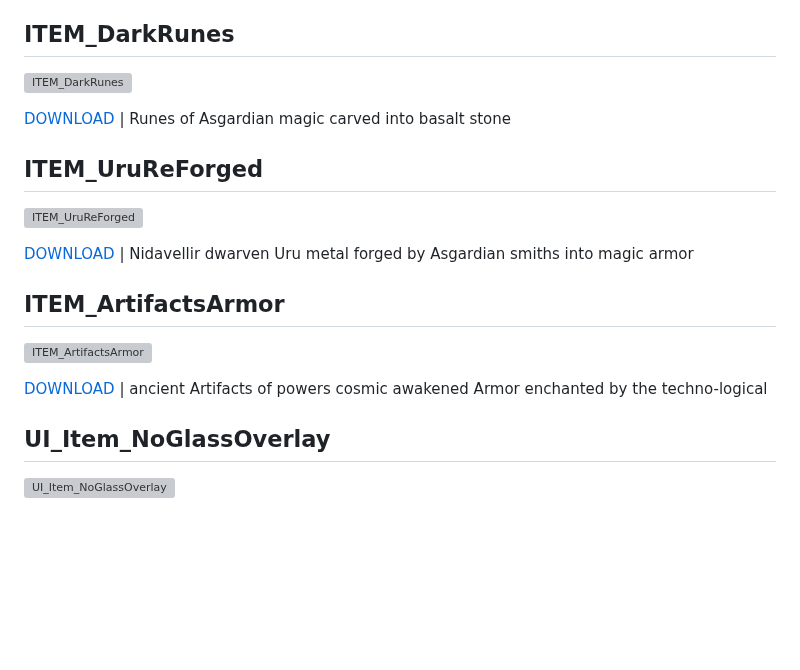
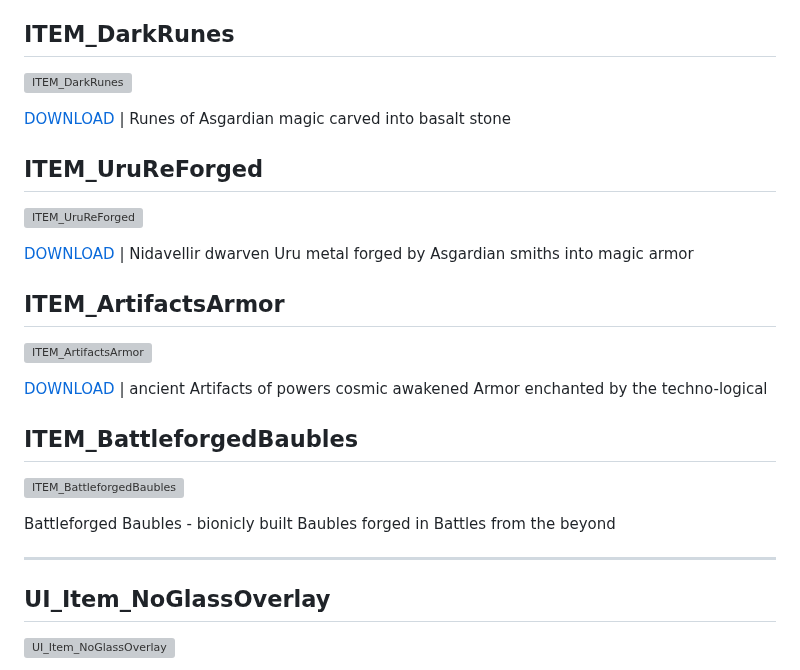
Before and after one commit to CorvaeOboro/marvel_heroes_omega_art_mods, a Markdown page: README.md, the part around one of its changes. Rendered like a GitHub page; blank space fills up the shorter version; grey boxes are pictures that could not be loaded.

```diff
--- a/README.md
+++ b/README.md
@@ -18,6 +18,13 @@ DOWNLOAD = [ITEM_DarkRunes]( https://raw.githubusercontent.com/CorvaeOboro/marve
 ![ITEM_ArtifactsArmor](/ITEM/ITEM_ArtifactsArmor/00_ITEM_ArtifactsArmor.png?raw=true "ITEM_ArtifactsArmor")
 
 [DOWNLOAD](https://raw.githubusercontent.com/CorvaeOboro/marvel_heroes_omega_art_mods/main/00_MODS/ITEM_ArtifactsArmor_20260716.zip) | ancient Artifacts of powers cosmic awakened Armor enchanted by the techno-logical
+
+## ITEM_BattleforgedBaubles
+![ITEM_BattleforgedBaubles](/ITEM/ITEM_BattleforgedBaubles/00_ITEM_BattleforgedBaubles.png?raw=true "ITEM_BattleforgedBaubles")
+
+Battleforged Baubles - bionicly built Baubles forged in Battles from the beyond
+
+---
 
 ## UI_Item_NoGlassOverlay
 ![UI_Item_NoGlassOverlay](/UI/UI_Item_NoGlassOverlay_compare.webp?raw=true "UI_Item_NoGlassOverlay")
```
Also changed, not shown: other parts of README.md (+2 -2 lines), Z_TOOLS/README.md (+6 -2 lines), Z_TOOLS/mho_01_mod_selector.png (added), Z_TOOLS/mho_02_dashboard.png (added), Z_TOOLS/mho_05_comparison_sheet.png (added).
